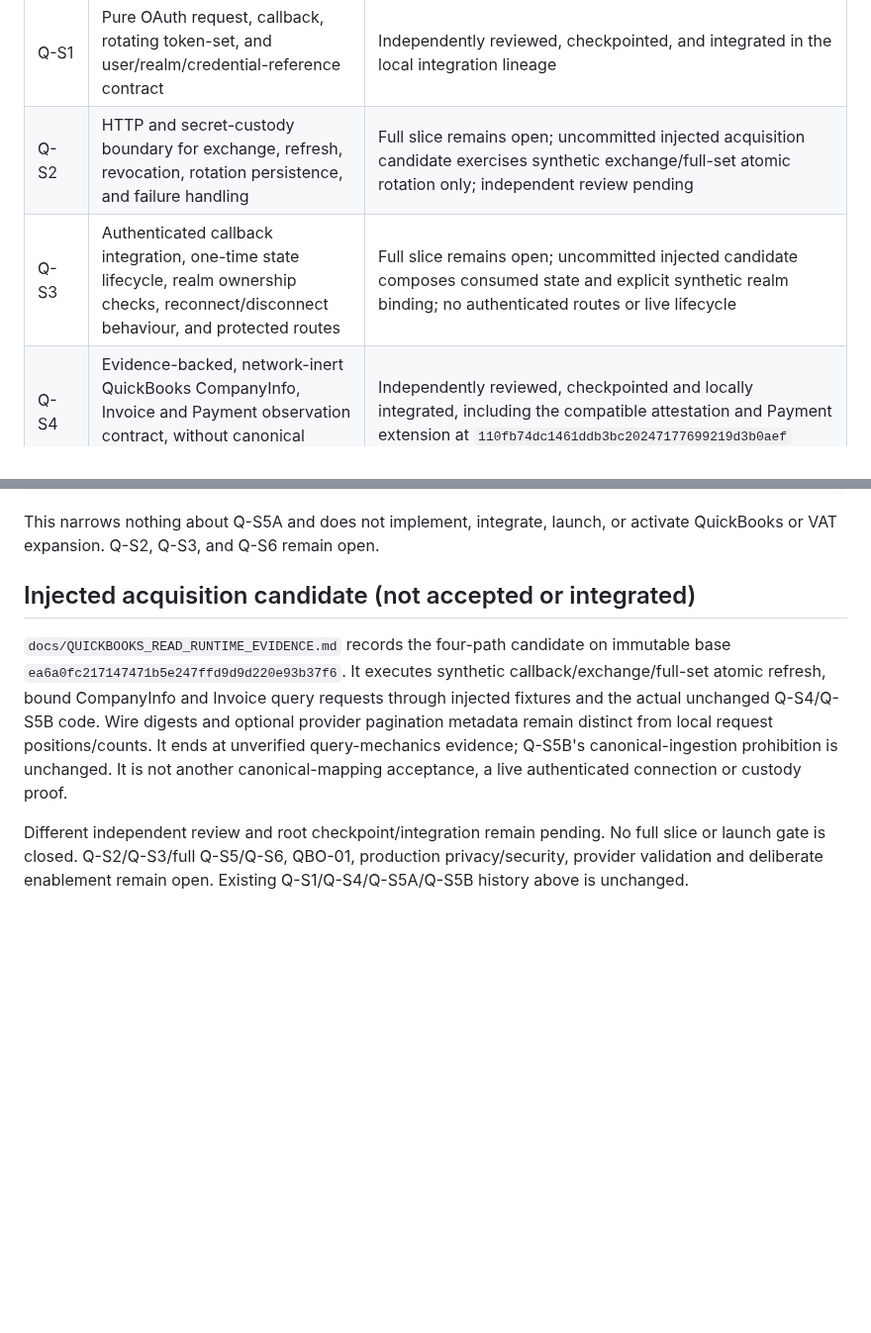
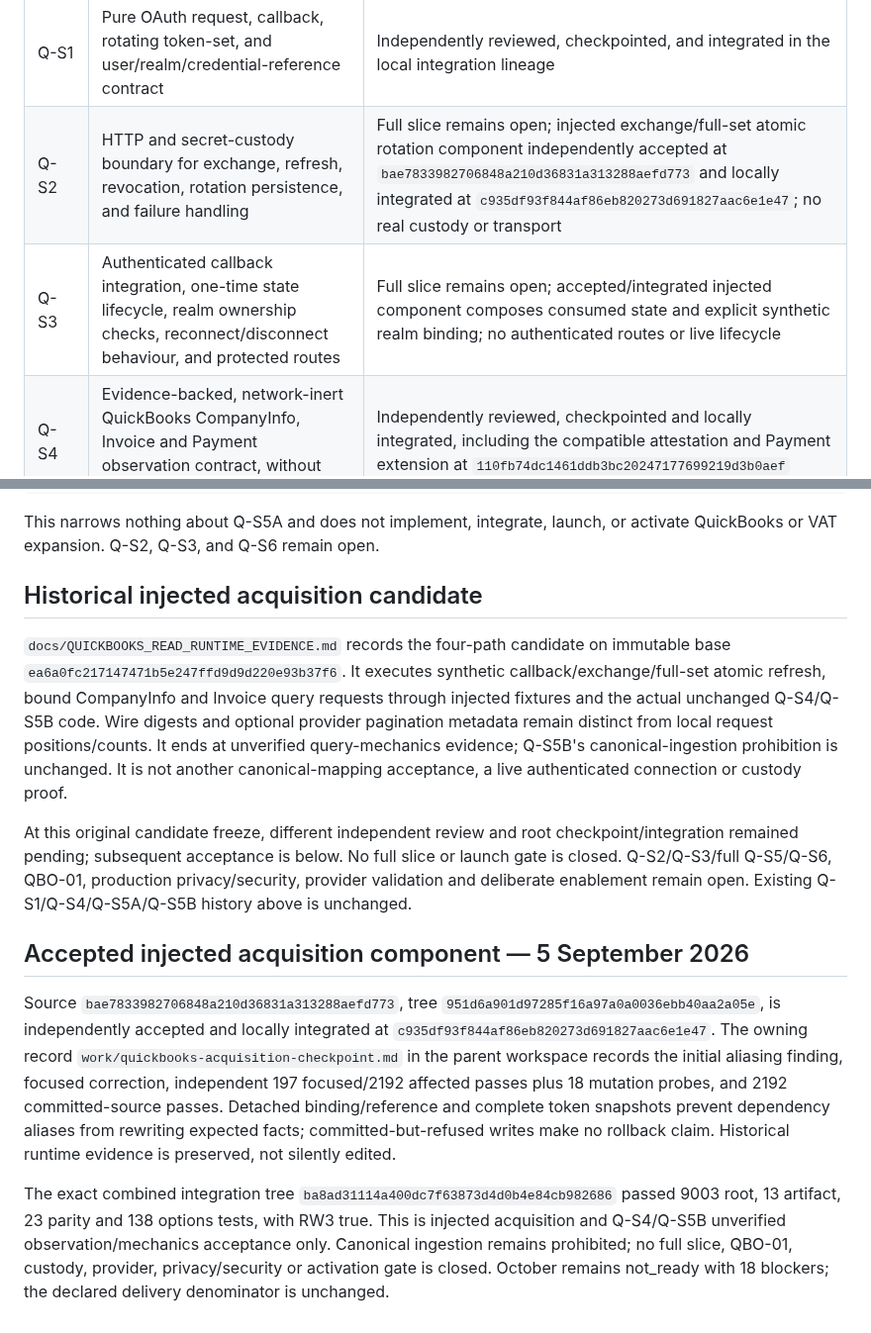
Before and after one commit to edwinabatenin-web/reserved, a Markdown page: docs/QUICKBOOKS_COMPLETION_MAP.md, 2 parts joined by grey strips. Shown at 99% size. Rendered like a GitHub page; blank space fills up the shorter version.

```diff
--- a/docs/QUICKBOOKS_COMPLETION_MAP.md
+++ b/docs/QUICKBOOKS_COMPLETION_MAP.md
@@ -15,8 +15,8 @@ passed independent review.
 | Slice | Bounded outcome | Current state |
 |---|---|---|
 | Q-S1 | Pure OAuth request, callback, rotating token-set, and user/realm/credential-reference contract | Independently reviewed, checkpointed, and integrated in the local integration lineage |
-| Q-S2 | HTTP and secret-custody boundary for exchange, refresh, revocation, rotation persistence, and failure handling | Full slice remains open; uncommitted injected acquisition candidate exercises synthetic exchange/full-set atomic rotation only; independent review pending |
-| Q-S3 | Authenticated callback integration, one-time state lifecycle, realm ownership checks, reconnect/disconnect behaviour, and protected routes | Full slice remains open; uncommitted injected candidate composes consumed state and explicit synthetic realm binding; no authenticated routes or live lifecycle |
+| Q-S2 | HTTP and secret-custody boundary for exchange, refresh, revocation, rotation persistence, and failure handling | Full slice remains open; injected exchange/full-set atomic rotation component independently accepted at `bae7833982706848a210d36831a313288aefd773` and locally integrated at `c935df93f844af86eb820273d691827aac6e1e47`; no real custody or transport |
+| Q-S3 | Authenticated callback integration, one-time state lifecycle, realm ownership checks, reconnect/disconnect behaviour, and protected routes | Full slice remains open; accepted/integrated injected component composes consumed state and explicit synthetic realm binding; no authenticated routes or live lifecycle |
 | Q-S4 | Evidence-backed, network-inert QuickBooks CompanyInfo, Invoice and Payment observation contract, without canonical interpretation | Independently reviewed, checkpointed and locally integrated, including the compatible attestation and Payment extension at `110fb74dc1461ddb3bc20247177699219d3b0aef` |
 | Q-S5 | Provider-to-canonical invoice/payment adapter with provenance, pagination/incremental-sync semantics, tax decisions, and adversarial fixtures | Narrow Q-S5A single-line tax-exclusive invoice/single-allocation Payment adapter and Q-S5B bounded query/Invoice-CDC evidence classifier are independently reviewed, checkpointed and locally integrated; snapshot isolation, continuous CDC, general ingestion, and activation remain unimplemented |
 | Q-S6 | End-to-end sandbox evidence, operational monitoring/recovery, privacy/security review, independent assurance, deliberate enablement, and launch decision | Unimplemented |
@@ -67,7 +67,7 @@ Current official evidence supports the tax-field presence used by the existing c
 This narrows nothing about Q-S5A and does not implement, integrate, launch, or
 activate QuickBooks or VAT expansion. Q-S2, Q-S3, and Q-S6 remain open.
 
-## Injected acquisition candidate (not accepted or integrated)
+## Historical injected acquisition candidate
 
 `docs/QUICKBOOKS_READ_RUNTIME_EVIDENCE.md` records the four-path candidate on
 immutable base `ea6a0fc217147471b5e247ffd9d9d220e93b37f6`. It executes synthetic
@@ -78,7 +78,27 @@ local request positions/counts. It ends at unverified query-mechanics evidence;
 Q-S5B's canonical-ingestion prohibition is unchanged. It is not another
 canonical-mapping acceptance, a live authenticated connection or custody proof.
 
-Different independent review and root checkpoint/integration remain pending.
+At this original candidate freeze, different independent review and root
+checkpoint/integration remained pending; subsequent acceptance is below.
 No full slice or launch gate is closed. Q-S2/Q-S3/full Q-S5/Q-S6, QBO-01,
 production privacy/security, provider validation and deliberate enablement
 remain open. Existing Q-S1/Q-S4/Q-S5A/Q-S5B history above is unchanged.
+
+## Accepted injected acquisition component — 5 September 2026
+
+Source `bae7833982706848a210d36831a313288aefd773`, tree
+`951d6a901d97285f16a97a0a0036ebb40aa2a05e`, is independently accepted and locally
+integrated at `c935df93f844af86eb820273d691827aac6e1e47`. The owning record
+`work/quickbooks-acquisition-checkpoint.md` in the parent workspace records the
+initial aliasing finding, focused correction, independent 197 focused/2192
+affected passes plus 18 mutation probes, and 2192 committed-source passes.
+Detached binding/reference and complete token snapshots prevent dependency
+aliases from rewriting expected facts; committed-but-refused writes make no
+rollback claim. Historical runtime evidence is preserved, not silently edited.
+
+The exact combined integration tree `ba8ad31114a400dc7f63873d4d0b4e84cb982686`
+passed 9003 root, 13 artifact, 23 parity and 138 options tests, with RW3 true.
+This is injected acquisition and Q-S4/Q-S5B unverified observation/mechanics
+acceptance only. Canonical ingestion remains prohibited; no full slice, QBO-01,
+custody, provider, privacy/security or activation gate is closed. October remains
+not_ready with 18 blockers; the declared delivery denominator is unchanged.
```
Also changed, not shown: docs/W10_SUBSCRIPTION_BILLING_COMPLETION_MAP.md (+39 -2 lines), docs/W8_COMPLETION_MAP.md (+12 -2 lines).
